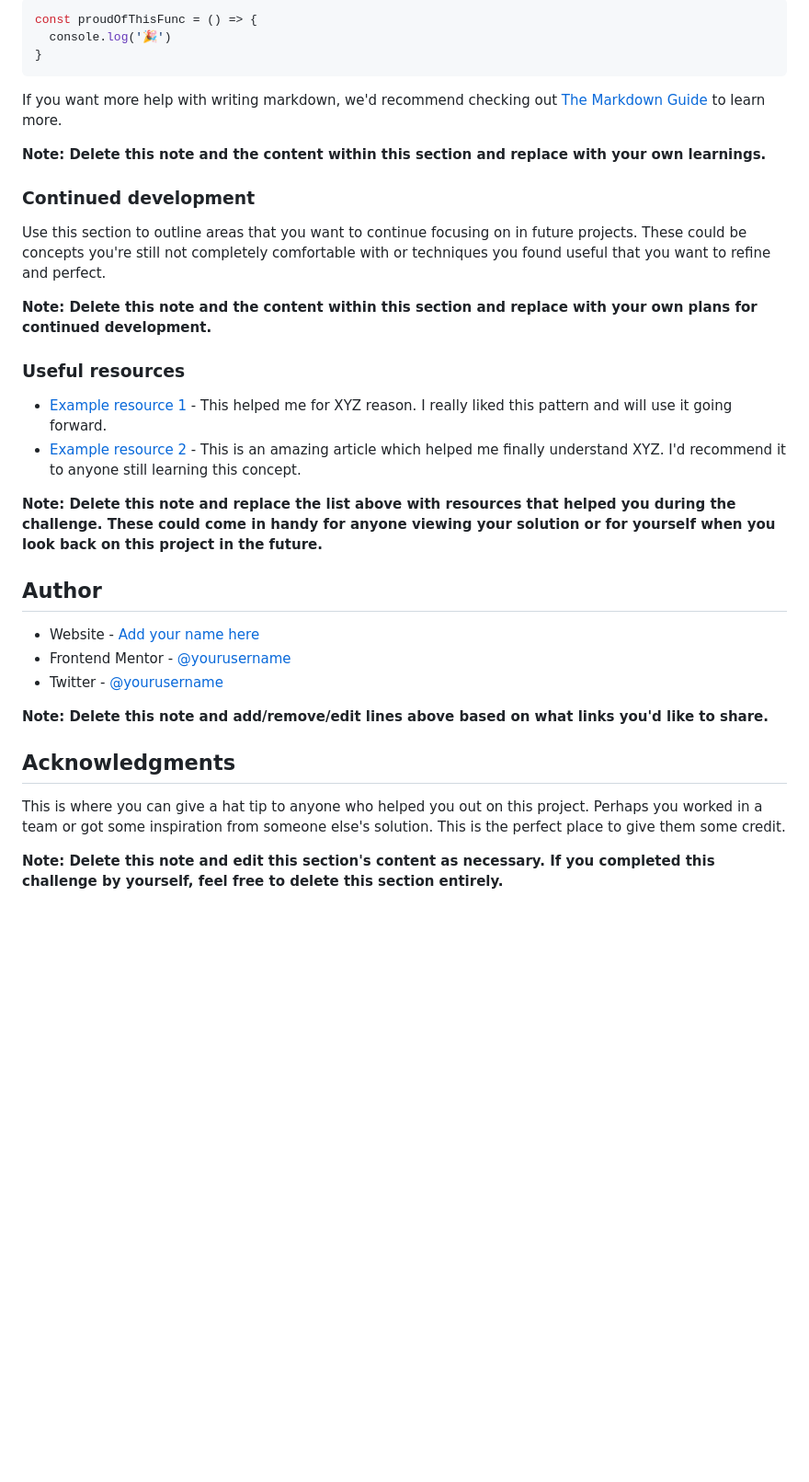
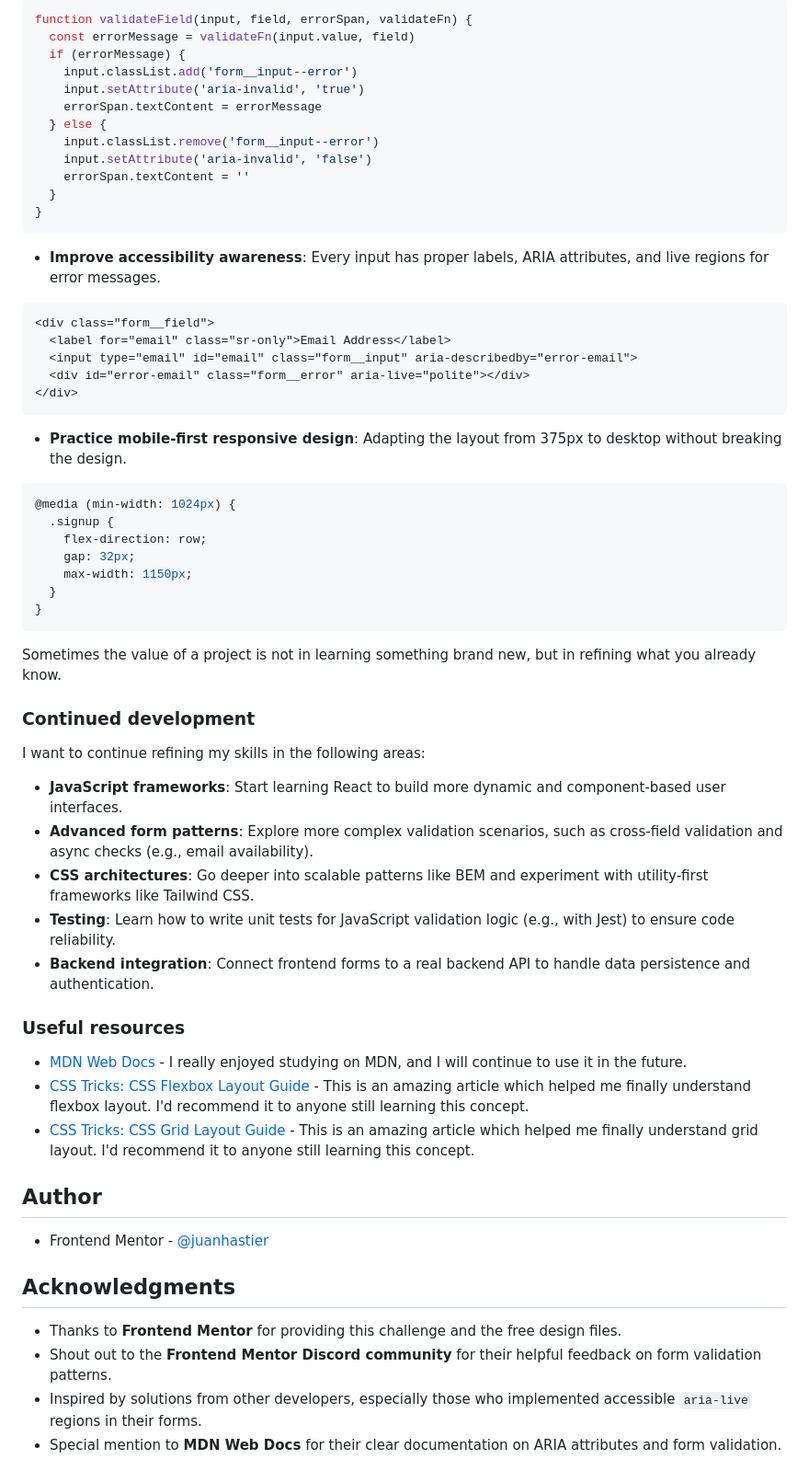
Before and after one commit to juanhastier/intro-component-with-signup-form, a Markdown page: README.md, the part around one of its changes. Shown at 92% size. Drawn GitHub-style; blank space fills up the shorter version.

Commit message:
The README.md file was modified

````diff
--- a/README.md
+++ b/README.md
@@ -79,36 +70,61 @@ To see how you can add code snippets, see below:
 ```js
-const proudOfThisFunc = () => {
-  console.log('🎉')
+function validateField(input, field, errorSpan, validateFn) {
+  const errorMessage = validateFn(input.value, field)
+  if (errorMessage) {
+    input.classList.add('form__input--error')
+    input.setAttribute('aria-invalid', 'true')
+    errorSpan.textContent = errorMessage
+  } else {
+    input.classList.remove('form__input--error')
+    input.setAttribute('aria-invalid', 'false')
+    errorSpan.textContent = ''
+  }
+}
+```
+- **Improve accessibility awareness**: Every input has proper labels, ARIA attributes, and live regions for error messages.
+```html
+<div class="form__field">
+  <label for="email" class="sr-only">Email Address</label>
+  <input type="email" id="email" class="form__input" aria-describedby="error-email">
+  <div id="error-email" class="form__error" aria-live="polite"></div>
+</div>
+```
+- **Practice mobile-first responsive design**: Adapting the layout from 375px to desktop without breaking the design.
+```css
+@media (min-width: 1024px) {
+  .signup {
+    flex-direction: row;
+    gap: 32px;
+    max-width: 1150px;
+  }
 }
 ```
 
-If you want more help with writing markdown, we'd recommend checking out [The Markdown Guide](https://www.markdownguide.org/) to learn more.
-
-**Note: Delete this note and the content within this section and replace with your own learnings.**
+Sometimes the value of a project is not in learning something brand new, but in refining what you already know.
 
 ### Continued development
 
-Use this section to outline areas that you want to continue focusing on in future projects. These could be concepts you're still not completely comfortable with or techniques you found useful that you want to refine and perfect.
+I want to continue refining my skills in the following areas:
 
-**Note: Delete this note and the content within this section and replace with your own plans for continued development.**
+- **JavaScript frameworks**: Start learning React to build more dynamic and component-based user interfaces.
+- **Advanced form patterns**: Explore more complex validation scenarios, such as cross-field validation and async checks (e.g., email availability).
+- **CSS architectures**: Go deeper into scalable patterns like BEM and experiment with utility-first frameworks like Tailwind CSS.
+- **Testing**: Learn how to write unit tests for JavaScript validation logic (e.g., with Jest) to ensure code reliability.
+- **Backend integration**: Connect frontend forms to a real backend API to handle data persistence and authentication.
 
 ### Useful resources
 
-- [Example resource 1](https://www.example.com) - This helped me for XYZ reason. I really liked this pattern and will use it going forward.
-- [Example resource 2](https://www.example.com) - This is an amazing article which helped me finally understand XYZ. I'd recommend it to anyone still learning this concept.
-
-**Note: Delete this note and replace the list above with resources that helped you during the challenge. These could come in handy for anyone viewing your solution or for yourself when you look back on this project in the future.**
+- [MDN Web Docs](https://developer.mozilla.org/) - I really enjoyed studying on MDN, and I will continue to use it in the future.
+- [CSS Tricks: CSS Flexbox Layout Guide](https://css-tricks.com/snippets/css/a-guide-to-flexbox/) - This is an amazing article which helped me finally understand flexbox layout. I'd recommend it to anyone still learning this concept.
+- [CSS Tricks: CSS Grid Layout Guide](https://css-tricks.com/complete-guide-css-grid-layout/) - This is an amazing article which helped me finally understand grid layout. I'd recommend it to anyone still learning this concept.
 
 ## Author
 
-- Website - [Add your name here](https://www.your-site.com)
-- Frontend Mentor - [@yourusername](https://www.frontendmentor.io/profile/yourusername)
-- Twitter - [@yourusername](https://www.twitter.com/yourusername)
-
-**Note: Delete this note and add/remove/edit lines above based on what links you'd like to share.**
+- Frontend Mentor - [@juanhastier](https://www.frontendmentor.io/profile/juanhastier)
 
 ## Acknowledgments
 
-This is where you can give a hat tip to anyone who helped you out on this project. Perhaps you worked in a team or got some inspiration from someone else's solution. This is the perfect place to give them some credit.
-
-**Note: Delete this note and edit this section's content as necessary. If you completed this challenge by yourself, feel free to delete this section entirely.**
+- Thanks to **Frontend Mentor** for providing this challenge and the free design files.
+- Shout out to the **Frontend Mentor Discord community** for their helpful feedback on form validation patterns.
+- Inspired by solutions from other developers, especially those who implemented accessible `aria-live` regions in their forms.
+- Special mention to **MDN Web Docs** for their clear documentation on ARIA attributes and form validation.
````
Also changed, not shown: other parts of README.md (+28 -37 lines).
